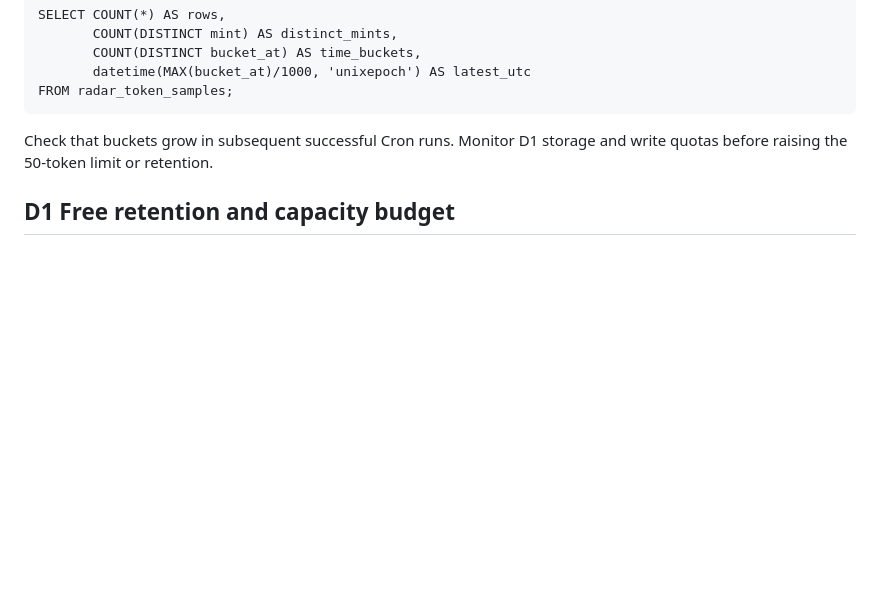
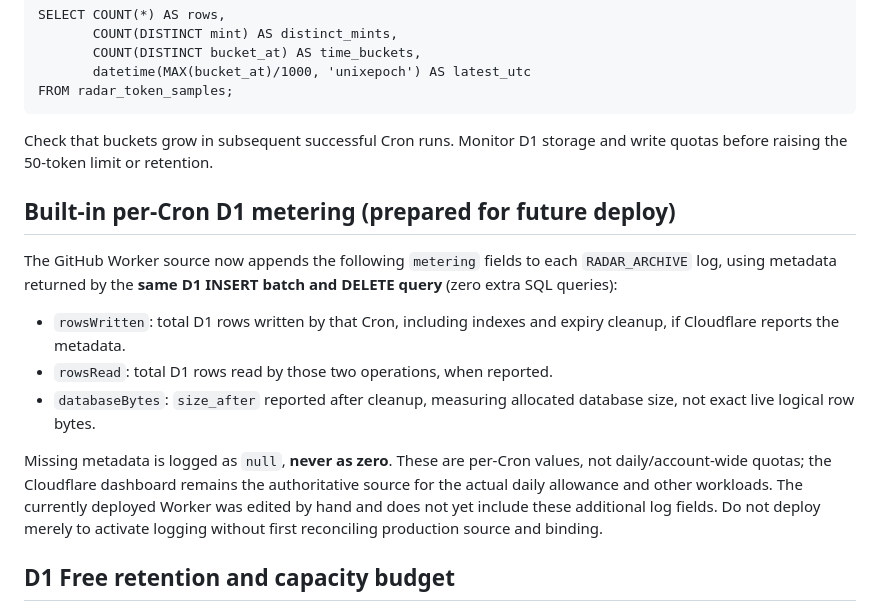
Before and after one commit to urbanz95/memecoin-radar-mvp, a Markdown page: cloud/keepalive/README.md, the part around the change. Rendered like a GitHub page; blank space fills up the shorter version.

Commit message:
Explain free D1 per-Cron metering without extra queries or premature deployment

```diff
--- a/cloud/keepalive/README.md
+++ b/cloud/keepalive/README.md
@@ -61,6 +61,24 @@ In the Cloudflare D1 console, read-only verification:
 Check that buckets grow in subsequent successful Cron runs. Monitor D1
 storage and write quotas before raising the 50-token limit or retention.
 
+## Built-in per-Cron D1 metering (prepared for future deploy)
+
+The GitHub Worker source now appends the following `metering` fields to each
+`RADAR_ARCHIVE` log, using metadata returned by the **same D1 INSERT batch
+and DELETE query** (zero extra SQL queries):
+
+- `rowsWritten`: total D1 rows written by that Cron, including indexes
+  and expiry cleanup, if Cloudflare reports the metadata.
+- `rowsRead`: total D1 rows read by those two operations, when reported.
+- `databaseBytes`: `size_after` reported after cleanup, measuring allocated
+  database size, not exact live logical row bytes.
+
+Missing metadata is logged as `null`, **never as zero**. These are per-Cron
+values, not daily/account-wide quotas; the Cloudflare dashboard remains the
+authoritative source for the actual daily allowance and other workloads.
+The currently deployed Worker was edited by hand and does not yet include
+these additional log fields. Do not deploy merely to activate logging
+without first reconciling production source and binding.
 ## D1 Free retention and capacity budget
 
 The 50-candidate cap is a maximum, not 50 guaranteed unique tokens per run.
```
